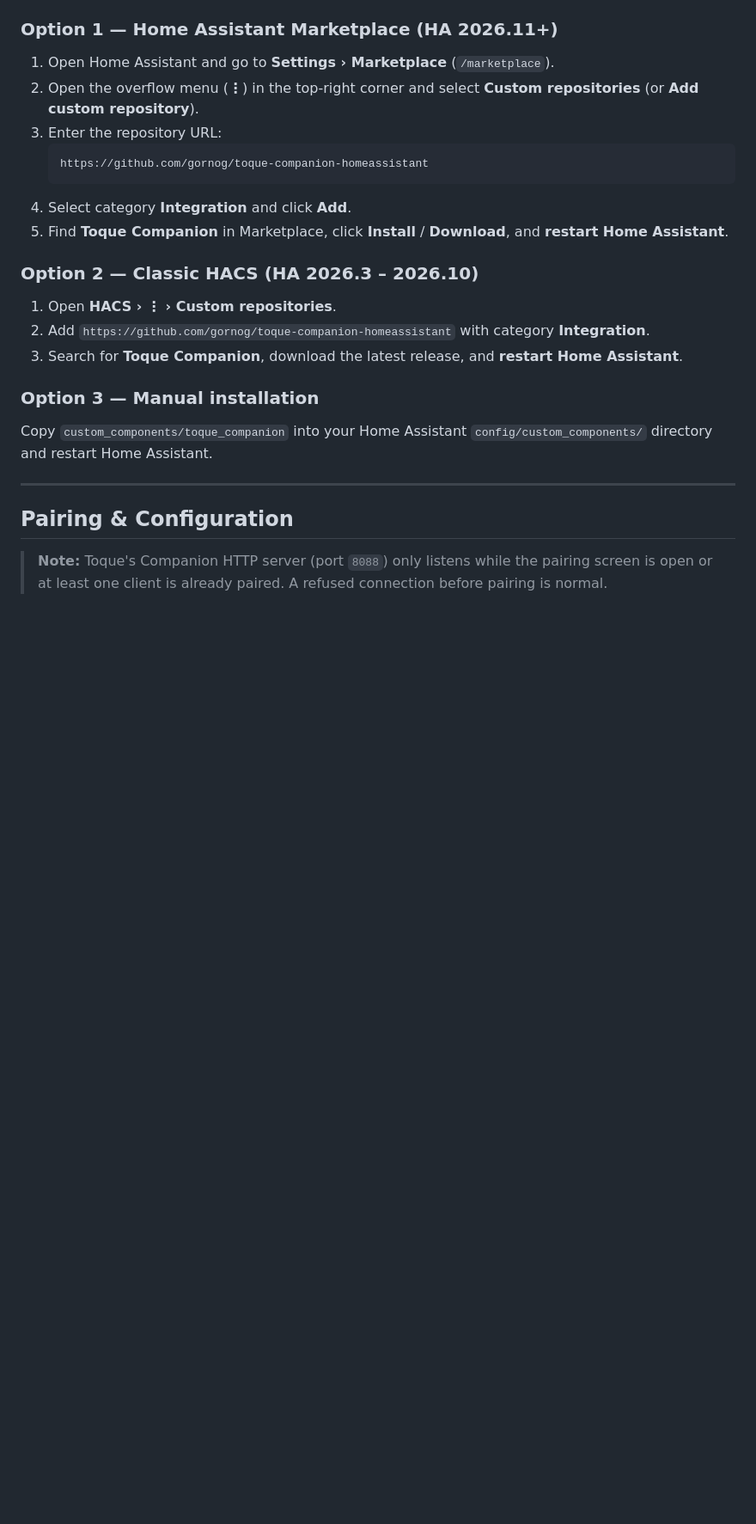
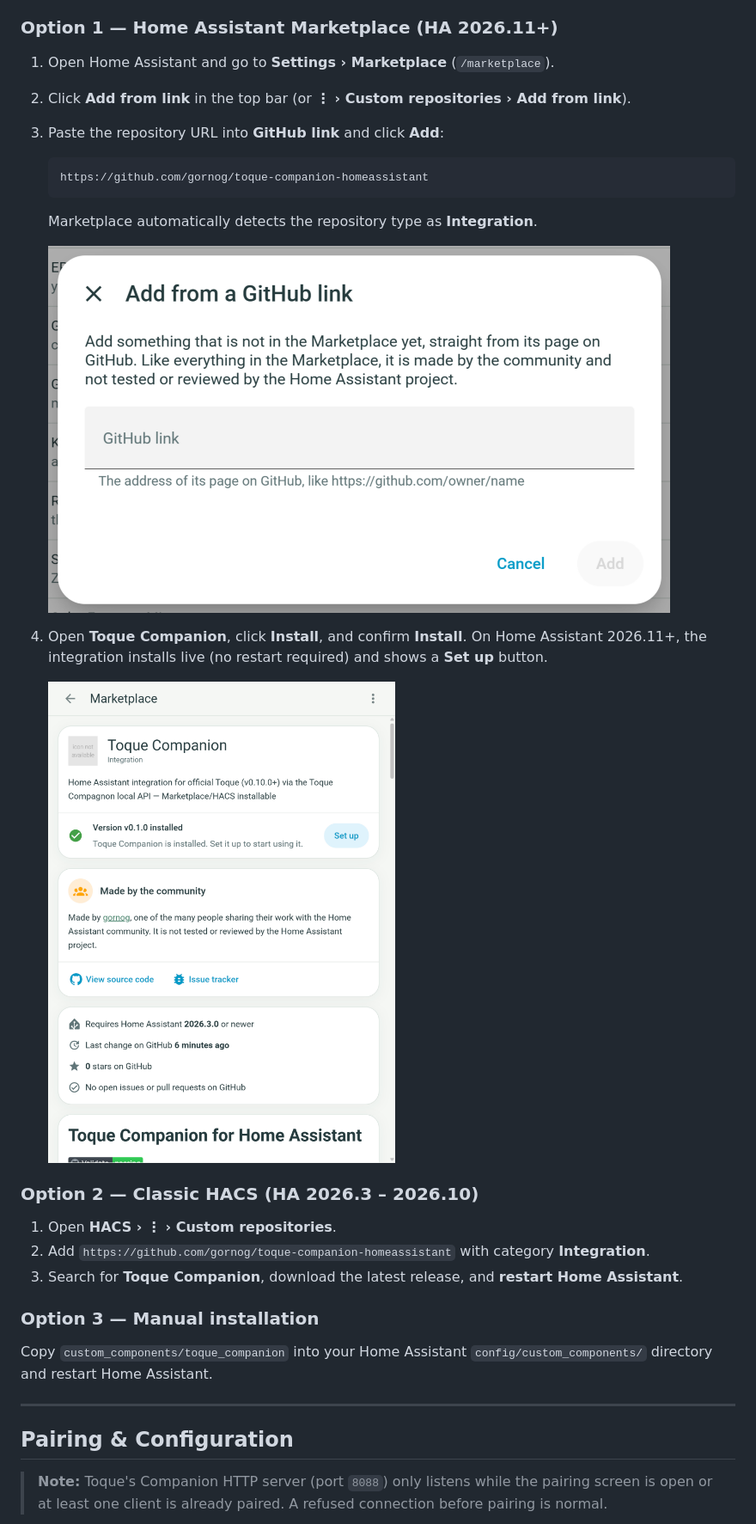
Before and after one commit to gornog/toque-companion-homeassistant, a Markdown page: README.md, the part around one of its changes. Shown at 86% size. Rendered like a GitHub page; pictures changed too: docs/images/marketplace-add-link.png (added), docs/images/marketplace-installed.png (added); blank space fills up the shorter version.

Commit message:
Document exact HA 2026.11 Marketplace workflow with screenshots

````diff
--- a/README.md
+++ b/README.md
@@ -35,13 +35,19 @@ Starting with **Home Assistant 2026.11**, HACS is integrated into Home Assistant
 ### Option 1 — Home Assistant Marketplace (HA 2026.11+)
 
 1. Open Home Assistant and go to **Settings › Marketplace** (`/marketplace`).
-2. Open the overflow menu (**⋮**) in the top-right corner and select **Custom repositories** (or **Add custom repository**).
-3. Enter the repository URL:
+2. Click **Add from link** in the top bar (or **⋮ › Custom repositories › Add from link**).
+3. Paste the repository URL into **GitHub link** and click **Add**:
    ```text
    https://github.com/gornog/toque-companion-homeassistant
    ```
-4. Select category **Integration** and click **Add**.
-5. Find **Toque Companion** in Marketplace, click **Install** / **Download**, and **restart Home Assistant**.
+   Marketplace automatically detects the repository type as **Integration**.
+
+   ![Add from a GitHub link in Home Assistant Marketplace](docs/images/marketplace-add-link.png)
+
+4. Open **Toque Companion**, click **Install**, and confirm **Install**.
+   On Home Assistant 2026.11+, the integration installs live (no restart required) and shows a **Set up** button.
+
+   ![Toque Companion installed in Home Assistant Marketplace](docs/images/marketplace-installed.png)
 
 ### Option 2 — Classic HACS (HA 2026.3 – 2026.10)
 
````
Also changed, not shown: other parts of README.md (+5 -2 lines), docs/images/config-pair-dialog.png (added).
